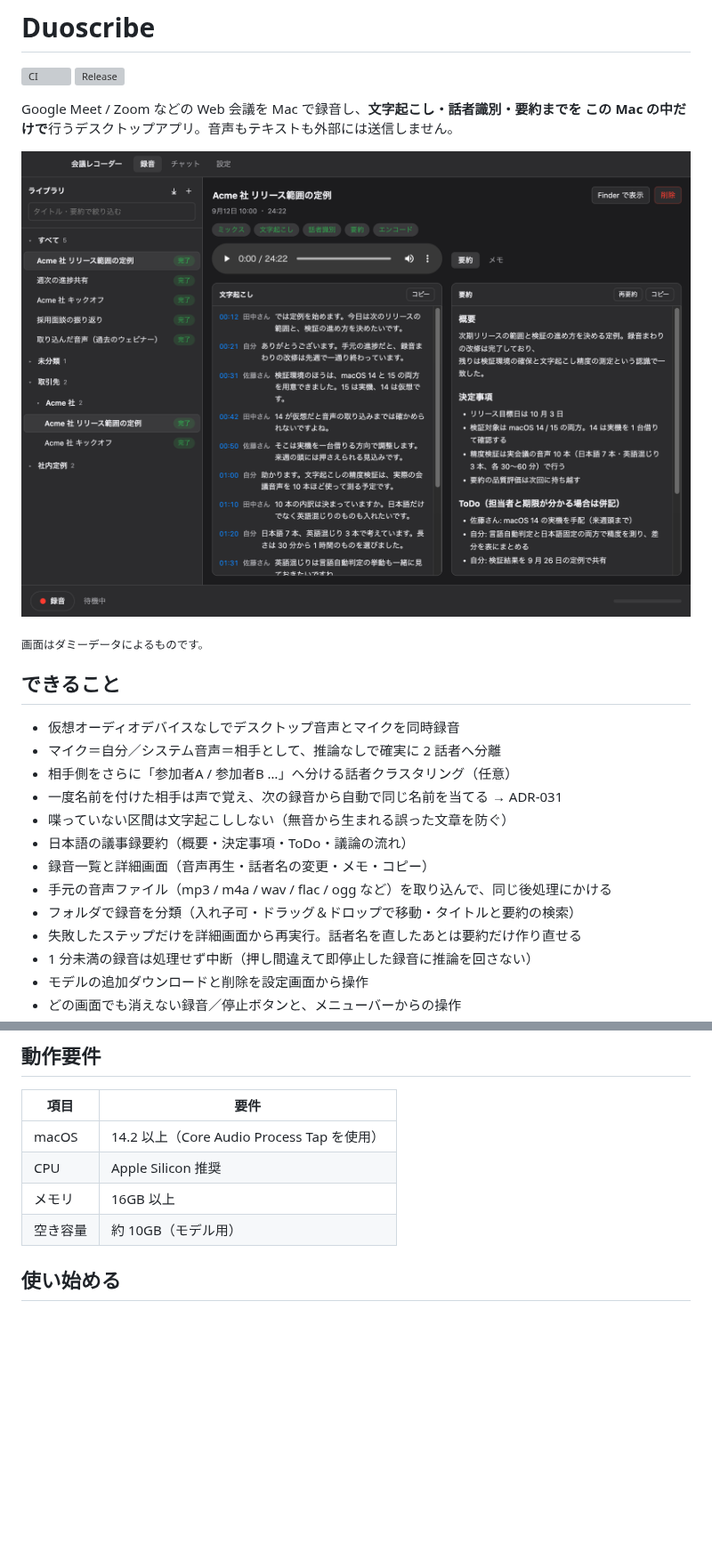
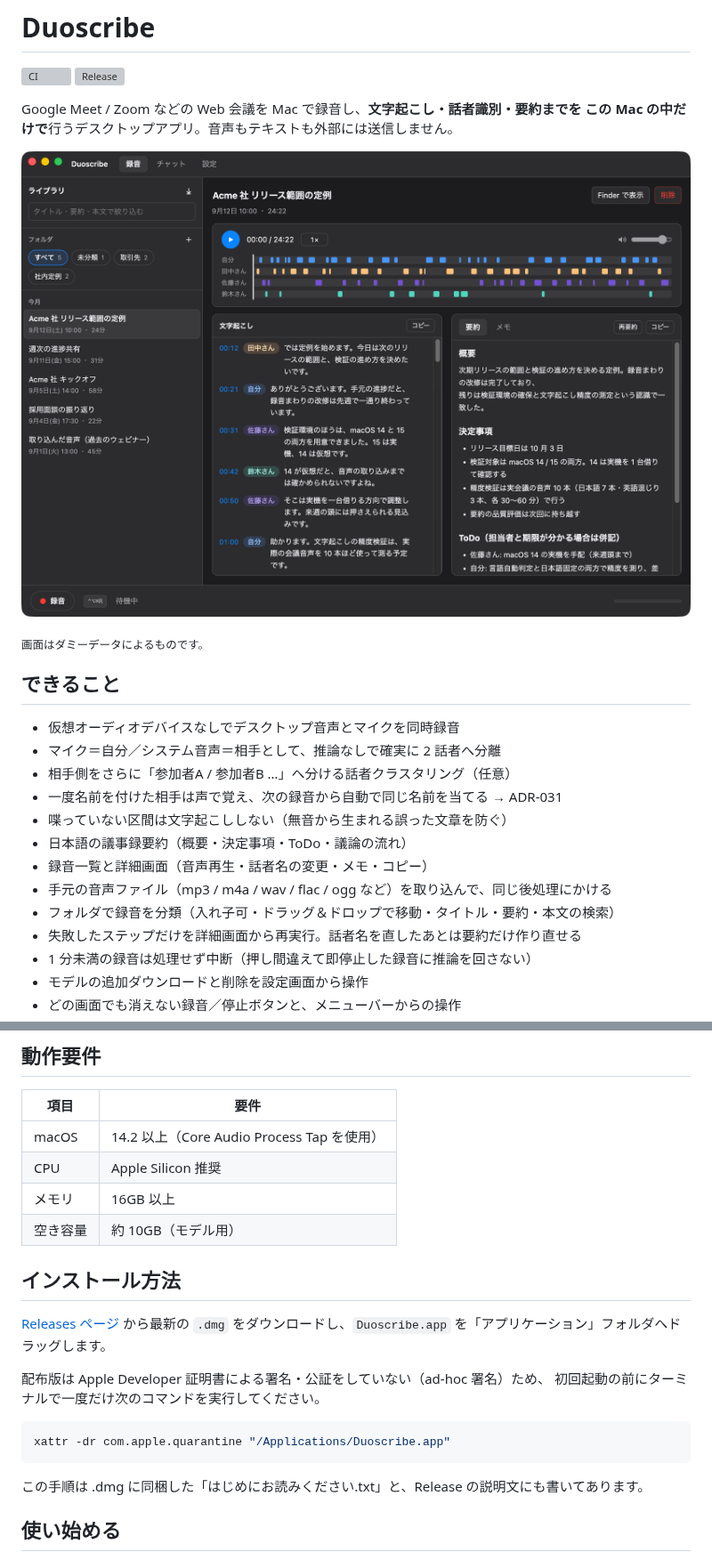
Before and after one commit to eddybean/exolobe, a Markdown page: README.md, 2 parts joined by grey strips. Shown at 89% size. Drawn GitHub-style; pictures changed too: docs/images/app-library.png; blank space fills up the shorter version; grey boxes are pictures that could not be loaded.

````diff
--- a/README.md
+++ b/README.md
@@ -20,7 +20,7 @@ Google Meet / Zoom などの Web 会議を Mac で録音し、**文字起こし
 - 日本語の議事録要約（概要・決定事項・ToDo・議論の流れ）
 - 録音一覧と詳細画面（音声再生・話者名の変更・メモ・コピー）
 - 手元の音声ファイル（mp3 / m4a / wav / flac / ogg など）を取り込んで、同じ後処理にかける
-- フォルダで録音を分類（入れ子可・ドラッグ＆ドロップで移動・タイトルと要約の検索）
+- フォルダで録音を分類（入れ子可・ドラッグ＆ドロップで移動・タイトル・要約・本文の検索）
 - 失敗したステップだけを詳細画面から再実行。話者名を直したあとは要約だけ作り直せる
 - 1 分未満の録音は処理せず中断（押し間違えて即停止した録音に推論を回さない）
 - モデルの追加ダウンロードと削除を設定画面から操作
@@ -36,6 +36,20 @@ Google Meet / Zoom などの Web 会議を Mac で録音し、**文字起こし
 | CPU | Apple Silicon 推奨 |
 | メモリ | 16GB 以上 |
 | 空き容量 | 約 10GB（モデル用） |
+
+## インストール方法
+
+[Releases ページ](https://github.com/eddybean/duoscribe/releases/latest) から最新の
+`.dmg` をダウンロードし、`Duoscribe.app` を「アプリケーション」フォルダへドラッグします。
+
+配布版は Apple Developer 証明書による署名・公証をしていない（ad-hoc 署名）ため、
+初回起動の前にターミナルで一度だけ次のコマンドを実行してください。
+
+```sh
+xattr -dr com.apple.quarantine "/Applications/Duoscribe.app"
+```
+
+この手順は .dmg に同梱した「はじめにお読みください.txt」と、Release の説明文にも書いてあります。
 
 ## 使い始める
 
````
Also changed, not shown: other parts of README.md (+3 -95 lines), CLAUDE.md (+10 -0 lines).
